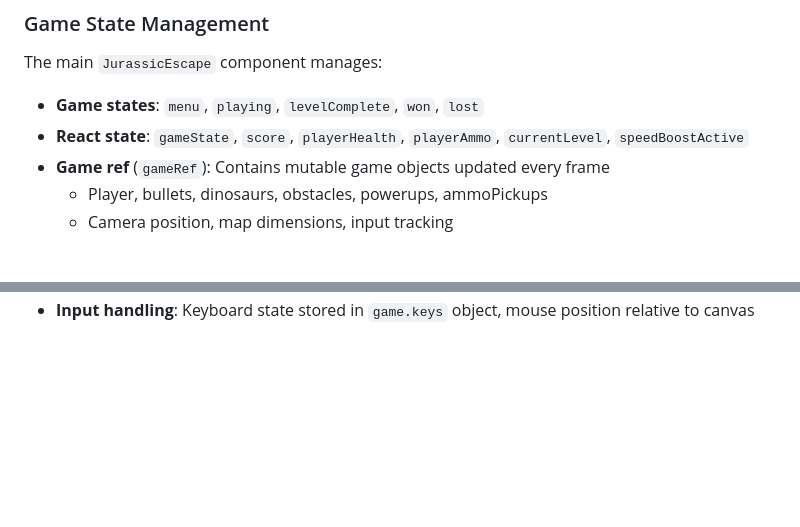
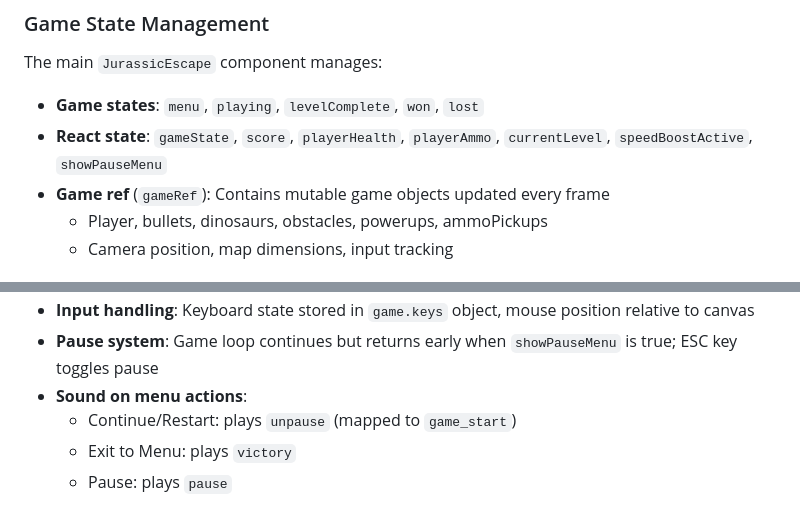
Before and after one commit to lex57ukr/jurassic-escape, a Markdown page: CLAUDE.md, 2 parts joined by grey strips. GitHub-like rendering; blank space fills up the shorter version.

```diff
--- a/CLAUDE.md
+++ b/CLAUDE.md
@@ -21,7 +21,7 @@ The entire game exists in one HTML file with embedded JavaScript using Babel sta
 ### Game State Management
 The main `JurassicEscape` component manages:
 - **Game states**: `menu`, `playing`, `levelComplete`, `won`, `lost`
-- **React state**: `gameState`, `score`, `playerHealth`, `playerAmmo`, `currentLevel`, `speedBoostActive`
+- **React state**: `gameState`, `score`, `playerHealth`, `playerAmmo`, `currentLevel`, `speedBoostActive`, `showPauseMenu`
 - **Game ref** (`gameRef`): Contains mutable game objects updated every frame
   - Player, bullets, dinosaurs, obstacles, powerups, ammoPickups
   - Camera position, map dimensions, input tracking
@@ -79 +97,6 @@ Levels defined in `levelConfigs` (lines 45-75):
 - **Input handling**: Keyboard state stored in `game.keys` object, mouse position relative to canvas
+- **Pause system**: Game loop continues but returns early when `showPauseMenu` is true; ESC key toggles pause
+- **Sound on menu actions**:
+  - Continue/Restart: plays `unpause` (mapped to `game_start`)
+  - Exit to Menu: plays `victory`
+  - Pause: plays `pause`
```
Also changed, not shown: other parts of CLAUDE.md (+21 -3 lines).
